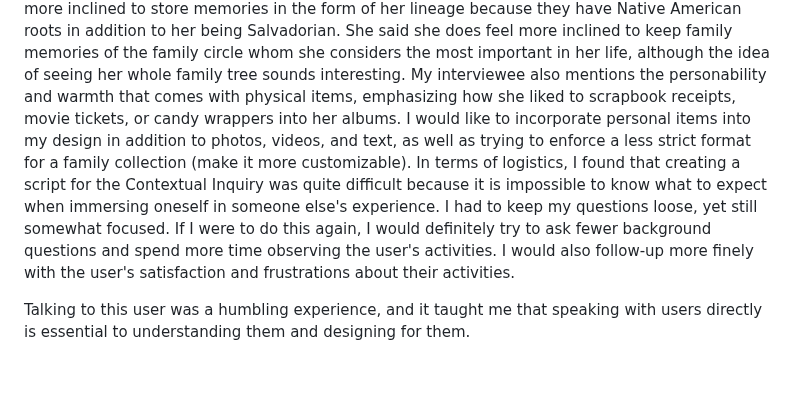
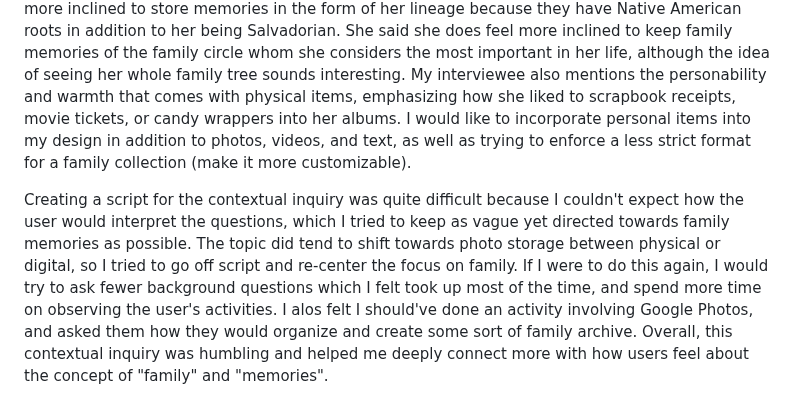
Before and after one commit to maleehaz/DH110-Spring2023, a Markdown page: Assignments/A03/Assignment03.md, the part around the change. GitHub-like rendering; blank space fills up the shorter version.

```diff
--- a/Assignments/A03/Assignment03.md
+++ b/Assignments/A03/Assignment03.md
@@ -79,6 +79,5 @@ View the full transcript [here](https://github.com/yinyinwen/DH150-chuyin/blob/m
 Initially, I came into the interview with an idea to design a website to organize family photos, videos, and stories into a family tree. I envisioned a product that I would personally apply to my own family. However, this contextual inquiry allowed me to empathize with users of all backgrounds and redefine what family means to different people, and how users perceive a memory.
 
 The interviewee was only really close to a few of her family members, being mostly closely with her dad because her parents are divorced. She showed me how a user who doesn't have a conventional nuclear family might perceive the product and offered a variety of insights on how she would interact with a family archive. One memorable insight is how she felt her dad would be more inclined to store memories in the form of her lineage because they have Native American roots in addition to her being Salvadorian. She said she does feel more inclined to keep family memories of the family circle whom she considers the most important in her life, although the idea of seeing her whole family tree sounds interesting. My interviewee also mentions the personability and warmth that comes with physical items, emphasizing how she liked to scrapbook receipts, movie tickets, or candy wrappers into her albums. I would like to incorporate personal items into my design in addition to photos, videos, and text, as well as trying to enforce a less strict format for a family collection (make it more customizable).
-In terms of logistics, I found that creating a script for the Contextual Inquiry was quite difficult because it is impossible to know what to expect when immersing oneself in someone else's experience. I had to keep my questions loose, yet still somewhat focused. If I were to do this again, I would definitely try to ask fewer background questions and spend more time observing the user's activities. I would also follow-up more finely with the user's satisfaction and frustrations about their activities.
 
-Talking to this user was a humbling experience, and it taught me that speaking with users directly is essential to understanding them and designing for them.
+Creating a script for the contextual inquiry was quite difficult because I couldn't expect how the user would interpret the questions, which I tried to keep as vague yet directed towards family memories as possible. The topic did tend to shift towards photo storage between physical or digital, so I tried to go off script and re-center the focus on family. If I were to do this again, I would try to ask fewer background questions which I felt took up most of the time, and spend more time on observing the user's activities. I alos felt I should've done an activity involving Google Photos, and asked them how they would organize and create some sort of family archive. Overall, this contextual inquiry was humbling and helped me deeply connect more with how users feel about the concept of "family" and "memories".
```
